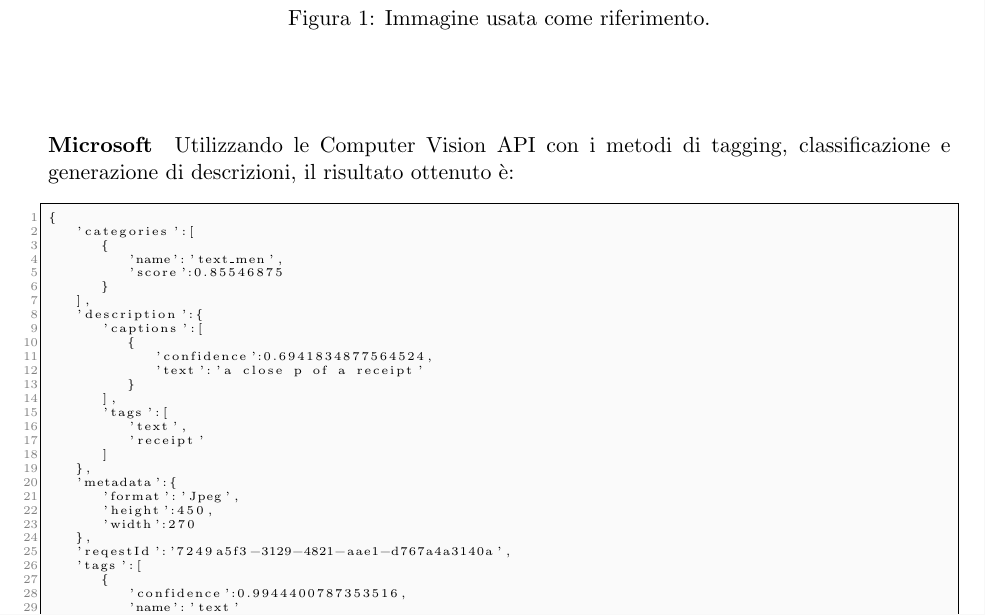
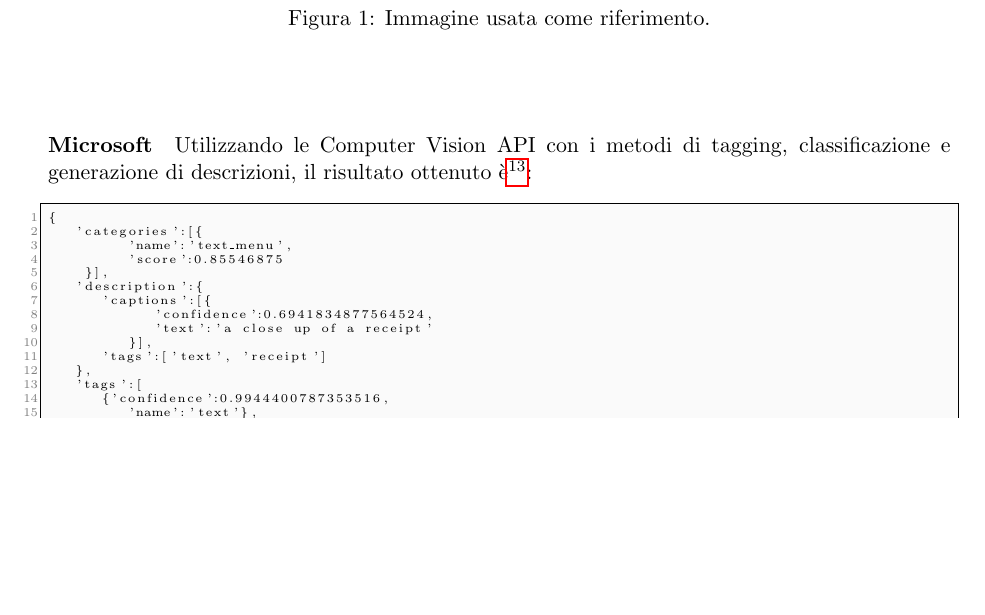
Before and after one commit to mromanelli9/ai-project, a LaTeX thesis (doc/latex/relazione.tex, which reads doc/latex/capitolo7.tex): part of page 14 of 18 before the commit and part of page 14 of 19 after it, cut so that both start at the same text, the shorter picture padded with empty space. Compiled offline with pdfLaTeX.

Commit message:
finito riconscimento scontrino microsoft, iniziato volti microsoft

```diff
--- a/doc/latex/capitolo7.tex
+++ b/doc/latex/capitolo7.tex
@@ -23,33 +23,19 @@
 \end{figure}
 %
 \paragraph{Microsoft} Utilizzando le Computer Vision API con i metodi di tagging, classificazione e generazione di descrizioni,
-il risultato ottenuto è:
-
-\label{lst:risultati-microsoft}
-\begin{lstlisting}[style=myJSON]
+il risultato ottenuto è\footnote{Alcuni campi, non direttamente rilevanti, sono stati omessi per faciltare la lettura.}:
+%
+\begin{lstlisting}[style=myJSON, caption=Risultato dell'interrogazione con le Computer Vision API., label=lst:risultati-microsoft-scontrino]
 {
-   'categories':[
-      {
-         'name':'text_men',
+   'categories':[{
+         'name':'text_menu',
          'score':0.85546875
-      }
-   ],
+    }],
    'description':{
-      'captions':[
-         {
+      'captions':[{
             'confidence':0.6941834877564524,
-            'text':'a close p of a receipt'
-         }
-      ],
-      'tags':[
-         'text',
-         'receipt'
-      ]
+            'text':'a close up of a receipt'
+         }],
+      'tags':['text', 'receipt']
    },
-   'metadata':{
-      'format':'Jpeg',
-      'height':450,
-      'width':270
-   },
-   'reqestId':'7249a5f3-3129-4821-aae1-d767a4a3140a',
    'tags':[
```
Also changed, not shown: doc/latex/capitolo7.tex (32 more changed lines).
